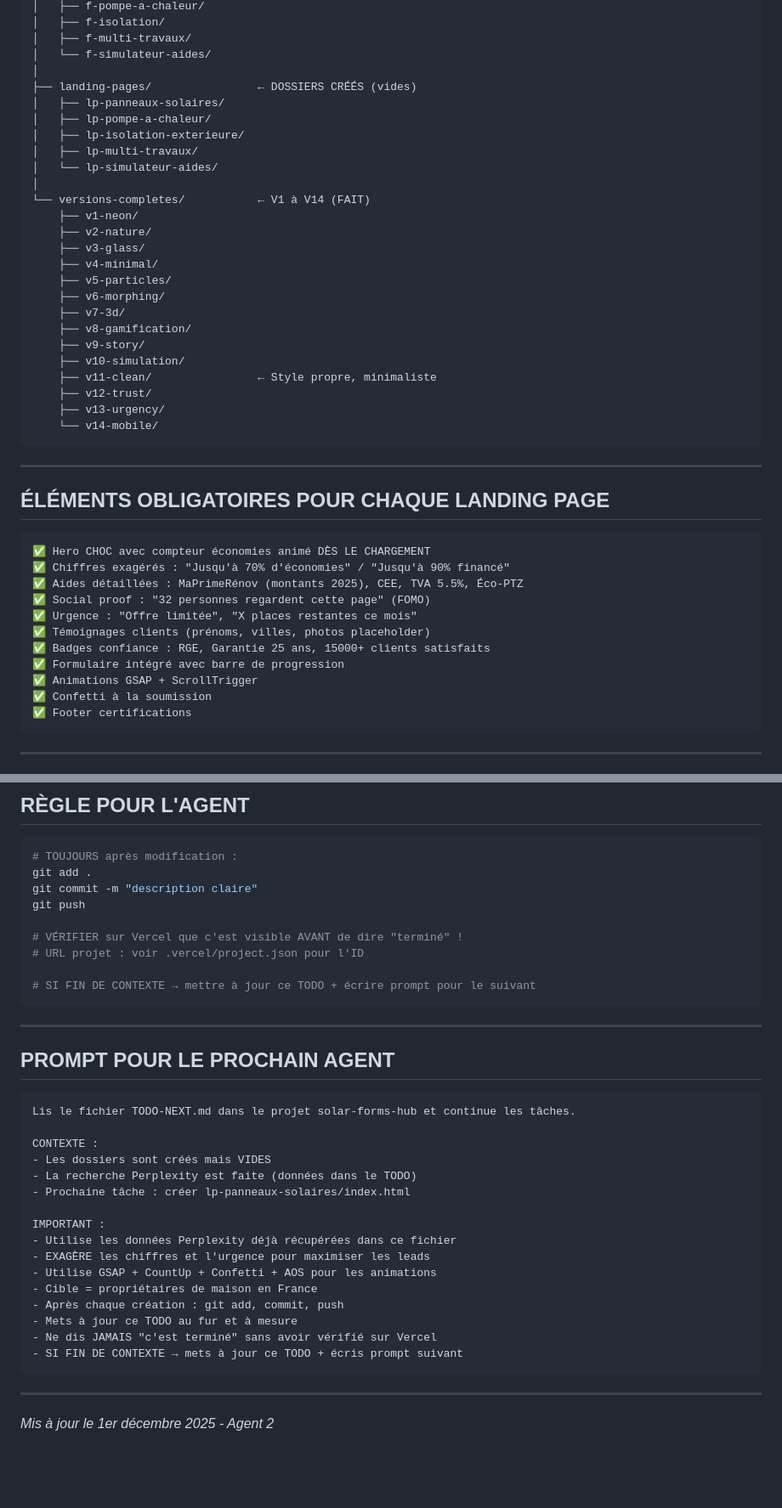
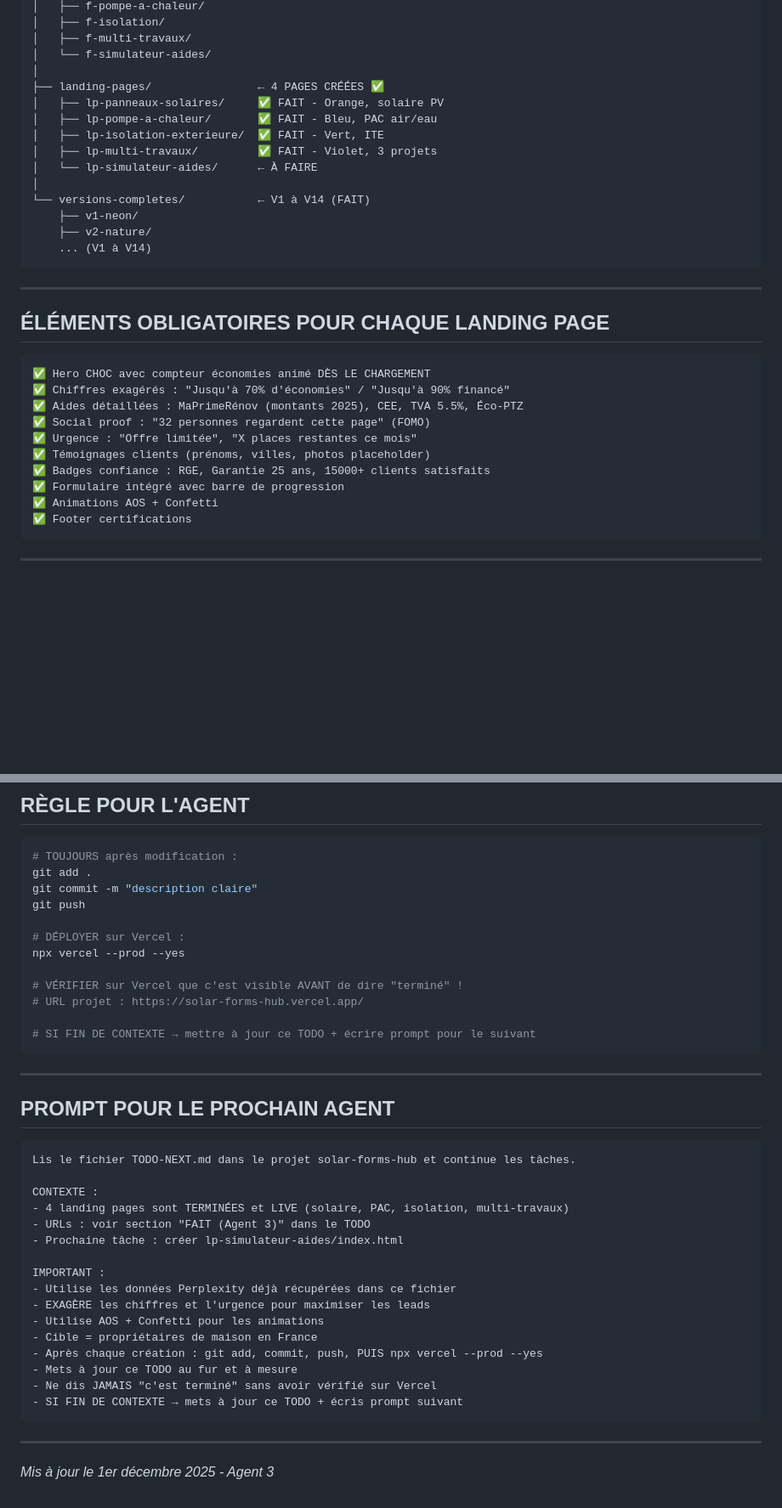
Before and after one commit to galaxyprojector1/solar-forms-hub, a Markdown page: TODO-NEXT.md, 2 parts joined by grey strips. Shown: that part at 85% size. Drawn GitHub-style; blank space fills up the shorter version.

Commit message:
MAJ TODO - 4 landing pages terminées (solaire, PAC, isolation, multi-travaux) + prompt prochain agent

````diff
--- a/TODO-NEXT.md
+++ b/TODO-NEXT.md
@@ -96,28 +102,17 @@ solar-forms-hub/
 │   ├── f-multi-travaux/
 │   └── f-simulateur-aides/
 │
-├── landing-pages/                ← DOSSIERS CRÉÉS (vides)
-│   ├── lp-panneaux-solaires/
-│   ├── lp-pompe-a-chaleur/
-│   ├── lp-isolation-exterieure/
-│   ├── lp-multi-travaux/
-│   └── lp-simulateur-aides/
+├── landing-pages/                ← 4 PAGES CRÉÉES ✅
+│   ├── lp-panneaux-solaires/     ✅ FAIT - Orange, solaire PV
+│   ├── lp-pompe-a-chaleur/       ✅ FAIT - Bleu, PAC air/eau
+│   ├── lp-isolation-exterieure/  ✅ FAIT - Vert, ITE
+│   ├── lp-multi-travaux/         ✅ FAIT - Violet, 3 projets
+│   └── lp-simulateur-aides/      ← À FAIRE
 │
 └── versions-completes/           ← V1 à V14 (FAIT)
     ├── v1-neon/
     ├── v2-nature/
-    ├── v3-glass/
-    ├── v4-minimal/
-    ├── v5-particles/
-    ├── v6-morphing/
-    ├── v7-3d/
-    ├── v8-gamification/
-    ├── v9-story/
-    ├── v10-simulation/
-    ├── v11-clean/                ← Style propre, minimaliste
-    ├── v12-trust/
-    ├── v13-urgency/
-    └── v14-mobile/
+    ... (V1 à V14)
 ```
 
 ---
@@ -133,8 +128,7 @@ solar-forms-hub/
 ✅ Témoignages clients (prénoms, villes, photos placeholder)
 ✅ Badges confiance : RGE, Garantie 25 ans, 15000+ clients satisfaits
 ✅ Formulaire intégré avec barre de progression
-✅ Animations GSAP + ScrollTrigger
-✅ Confetti à la soumission
+✅ Animations AOS + Confetti
 ✅ Footer certifications
 ```
 
@@ -162,8 +156,11 @@ git add .
 git commit -m "description claire"
 git push
 
+# DÉPLOYER sur Vercel :
+npx vercel --prod --yes
+
 # VÉRIFIER sur Vercel que c'est visible AVANT de dire "terminé" !
-# URL projet : voir .vercel/project.json pour l'ID
+# URL projet : https://solar-forms-hub.vercel.app/
 
 # SI FIN DE CONTEXTE → mettre à jour ce TODO + écrire prompt pour le suivant
 ```
@@ -176,16 +173,16 @@ git push
 Lis le fichier TODO-NEXT.md dans le projet solar-forms-hub et continue les tâches.
 
 CONTEXTE :
-- Les dossiers sont créés mais VIDES
-- La recherche Perplexity est faite (données dans le TODO)
-- Prochaine tâche : créer lp-panneaux-solaires/index.html
+- 4 landing pages sont TERMINÉES et LIVE (solaire, PAC, isolation, multi-travaux)
+- URLs : voir section "FAIT (Agent 3)" dans le TODO
+- Prochaine tâche : créer lp-simulateur-aides/index.html
 
 IMPORTANT :
 - Utilise les données Perplexity déjà récupérées dans ce fichier
 - EXAGÈRE les chiffres et l'urgence pour maximiser les leads
-- Utilise GSAP + CountUp + Confetti + AOS pour les animations
+- Utilise AOS + Confetti pour les animations
 - Cible = propriétaires de maison en France
-- Après chaque création : git add, commit, push
+- Après chaque création : git add, commit, push, PUIS npx vercel --prod --yes
 - Mets à jour ce TODO au fur et à mesure
 - Ne dis JAMAIS "c'est terminé" sans avoir vérifié sur Vercel
 - SI FIN DE CONTEXTE → mets à jour ce TODO + écris prompt suivant
@@ -193,4 +190,4 @@ IMPORTANT :
 
 ---
 
-*Mis à jour le 1er décembre 2025 - Agent 2*
+*Mis à jour le 1er décembre 2025 - Agent 3*
````
Also changed, not shown: other parts of TODO-NEXT.md (+17 -11 lines).
